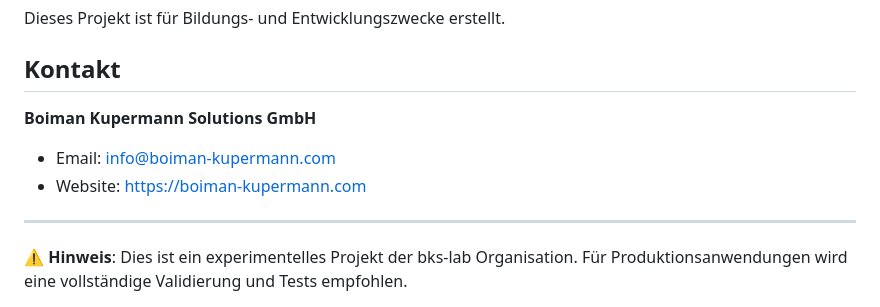
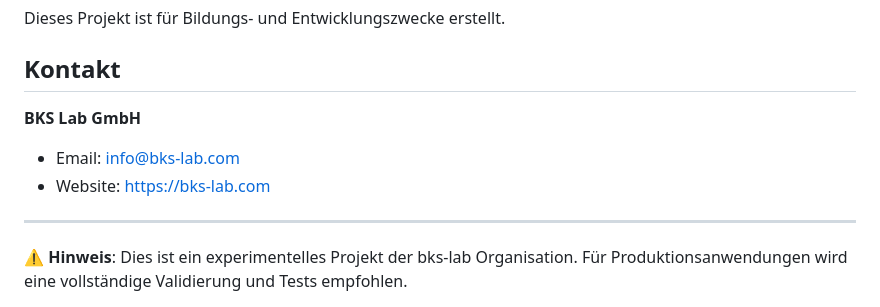
Before and after one commit to bks-lab/experimental-django-sla-dashboard, a Markdown page: README.md, the part around the change. GitHub-like rendering.

Commit message:
Kontaktdaten auf BKS Lab GmbH aktualisiert
Co-Authored-By: Claude Sonnet 5.5 <noreply@anthropic.com>

```diff
--- a/README.md
+++ b/README.md
@@ -464,10 +464,10 @@ Dieses Projekt ist für Bildungs- und Entwicklungszwecke erstellt.
 
 ## Kontakt
 
-**Boiman Kupermann Solutions GmbH**
+**BKS Lab GmbH**
 
-- Email: info@boiman-kupermann.com
-- Website: https://boiman-kupermann.com
+- Email: info@bks-lab.com
+- Website: https://bks-lab.com
 
 ---
 
```
